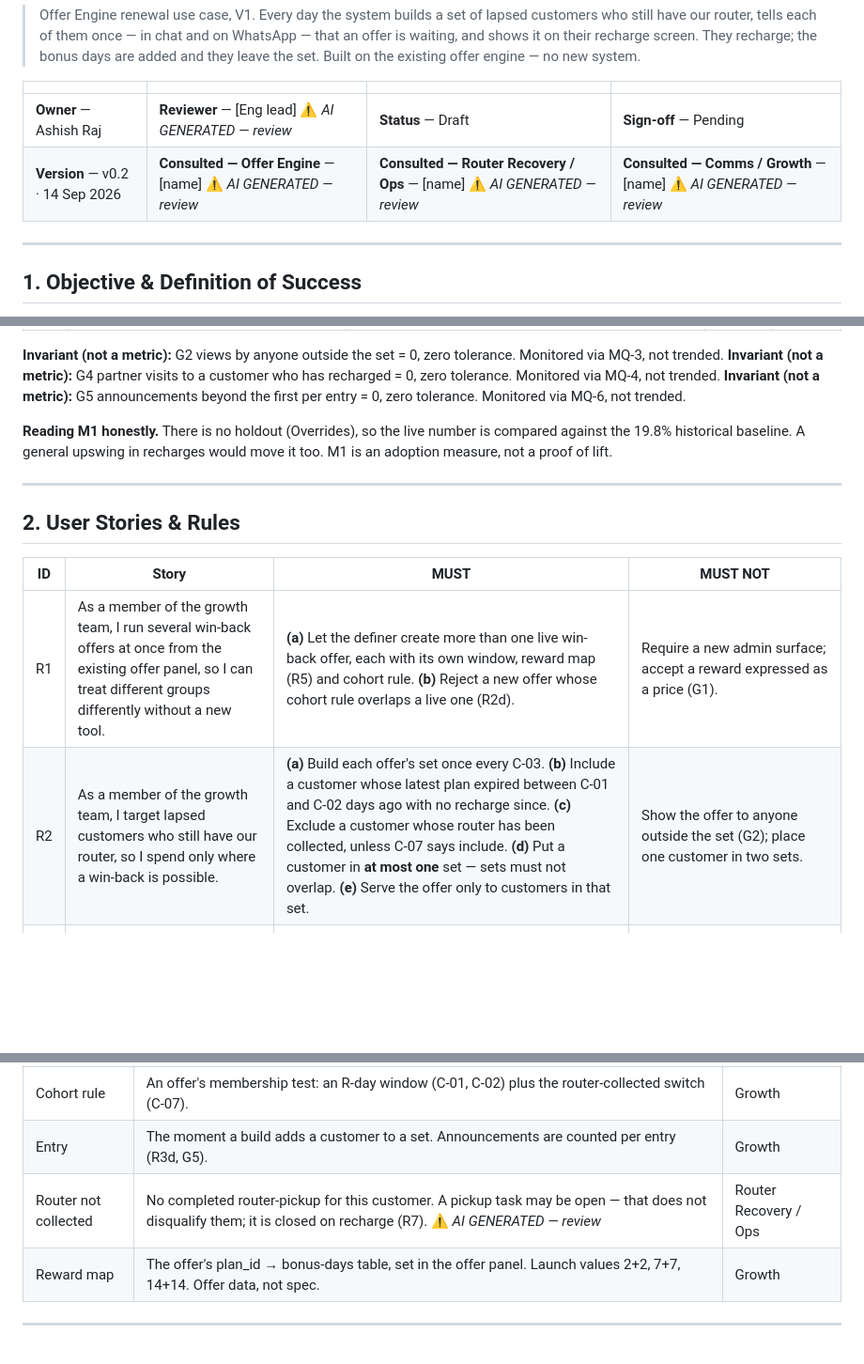
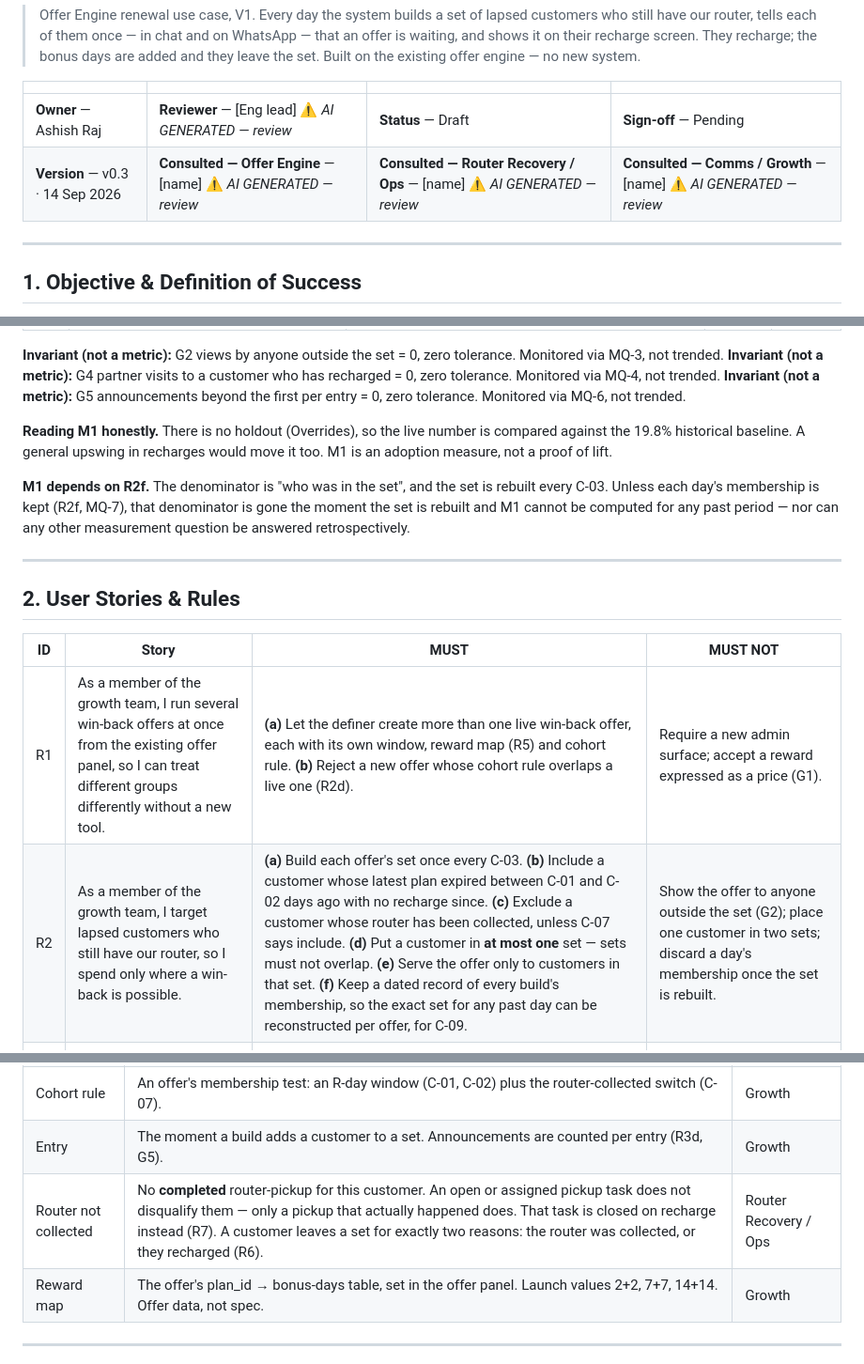
Before and after one commit to ashish-raj-wiom/renewal-winback-prd, a Markdown page: Renewal_Win_Back_Offer_PRD.md, 3 parts joined by grey strips. Shown at 94% size. Rendered like a GitHub page; blank space fills up the shorter version.

```diff
--- a/Renewal_Win_Back_Offer_PRD.md
+++ b/Renewal_Win_Back_Offer_PRD.md
@@ -5,7 +5,7 @@
 | | | | |
 |---|---|---|---|
 | **Owner** — Ashish Raj | **Reviewer** — [Eng lead] ⚠️ *AI GENERATED — review* | **Status** — Draft | **Sign-off** — Pending |
-| **Version** — v0.2 · 14 Sep 2026 | **Consulted — Offer Engine** — [name] ⚠️ *AI GENERATED — review* | **Consulted — Router Recovery / Ops** — [name] ⚠️ *AI GENERATED — review* | **Consulted — Comms / Growth** — [name] ⚠️ *AI GENERATED — review* |
+| **Version** — v0.3 · 14 Sep 2026 | **Consulted — Offer Engine** — [name] ⚠️ *AI GENERATED — review* | **Consulted — Router Recovery / Ops** — [name] ⚠️ *AI GENERATED — review* | **Consulted — Comms / Growth** — [name] ⚠️ *AI GENERATED — review* |
 
 ---
 
@@ -37,6 +37,8 @@
 
 **Reading M1 honestly.** There is no holdout (Overrides), so the live number is compared against the 19.8% historical baseline. A general upswing in recharges would move it too. M1 is an adoption measure, not a proof of lift.
 
+**M1 depends on R2f.** The denominator is "who was in the set", and the set is rebuilt every C-03. Unless each day's membership is kept (R2f, MQ-7), that denominator is gone the moment the set is rebuilt and M1 cannot be computed for any past period — nor can any other measurement question be answered retrospectively.
+
 ---
 
 ## 2. User Stories & Rules
@@ -44,7 +46,7 @@
 | ID | Story | MUST | MUST NOT |
 |---|---|---|---|
 | R1 | As a member of the growth team, I run several win-back offers at once from the existing offer panel, so I can treat different groups differently without a new tool. | **(a)** Let the definer create more than one live win-back offer, each with its own window, reward map (R5) and cohort rule. **(b)** Reject a new offer whose cohort rule overlaps a live one (R2d). | Require a new admin surface; accept a reward expressed as a price (G1). |
-| R2 | As a member of the growth team, I target lapsed customers who still have our router, so I spend only where a win-back is possible. | **(a)** Build each offer's set once every C-03. **(b)** Include a customer whose latest plan expired between C-01 and C-02 days ago with no recharge since. **(c)** Exclude a customer whose router has been collected, unless C-07 says include. **(d)** Put a customer in **at most one** set — sets must not overlap. **(e)** Serve the offer only to customers in that set. | Show the offer to anyone outside the set (G2); place one customer in two sets. |
+| R2 | As a member of the growth team, I target lapsed customers who still have our router, so I spend only where a win-back is possible. | **(a)** Build each offer's set once every C-03. **(b)** Include a customer whose latest plan expired between C-01 and C-02 days ago with no recharge since. **(c)** Exclude a customer whose router has been collected, unless C-07 says include. **(d)** Put a customer in **at most one** set — sets must not overlap. **(e)** Serve the offer only to customers in that set. **(f)** Keep a dated record of every build's membership, so the exact set for any past day can be reconstructed per offer, for C-09. | Show the offer to anyone outside the set (G2); place one customer in two sets; discard a day's membership once the set is rebuilt. |
 | R3 | As a lapsed customer, I hear once that an offer is waiting, so I have a reason to open the app. | **(a)** Send one customer-chat message when the customer enters a set. **(b)** Send one WhatsApp message for the same entry. **(c)** Send both within C-08 of the set being built. **(d)** Send neither again while the customer stays in that set. | Send a second announcement for the same entry (G5); announce a customer who is not in a set. |
 | R4 | As a lapsed customer, I see the offer on the plans it applies to when I open the recharge screen, so I know what I get. | **(a)** Mark each plan the offer covers on the recharge list, showing the plan's own days struck through and the resulting total days. **(b)** Leave the plan's price unchanged. **(c)** Leave every plan the offer does not cover exactly as it is today. | Show the offer to anyone outside the set (G2); change any price (G1). |
 | R5 | As a lapsed customer, I get the bonus days on the plan I buy, so the offer is real. | **(a)** Add the bonus days set for that plan in the offer's reward map. Launch values: 2+2, 7+7, 14+14. **(b)** Apply them on the recharge confirming, with no action from the customer. **(c)** Grant nothing when the plan bought carries no reward. | Require the customer to claim, redeem or contact support; apply a reward for a plan the offer does not cover. |
@@ -289,7 +294,7 @@ The existing "रिचार्ज के विकल्प" list. The offer d
 | Offer set | **Canonical definition:** the list of customers an offer is served to, rebuilt every C-03 from that offer's cohort rule. A customer belongs to at most one set (R2d). Being in the set is the whole of eligibility. | Growth |
 | Cohort rule | An offer's membership test: an R-day window (C-01, C-02) plus the router-collected switch (C-07). | Growth |
 | Entry | The moment a build adds a customer to a set. Announcements are counted per entry (R3d, G5). | Growth |
-| Router not collected | No completed router-pickup for this customer. A pickup task may be open — that does not disqualify them; it is closed on recharge (R7). ⚠️ *AI GENERATED — review* | Router Recovery / Ops |
+| Router not collected | No **completed** router-pickup for this customer. An open or assigned pickup task does not disqualify them — only a pickup that actually happened does. That task is closed on recharge instead (R7). A customer leaves a set for exactly two reasons: the router was collected, or they recharged (R6). | Router Recovery / Ops |
 | Reward map | The offer's plan_id → bonus-days table, set in the offer panel. Launch values 2+2, 7+7, 14+14. Offer data, not spec. | Growth |
 
 ---
```
Also changed, not shown: other parts of Renewal_Win_Back_Offer_PRD.md (+4 -2 lines).
